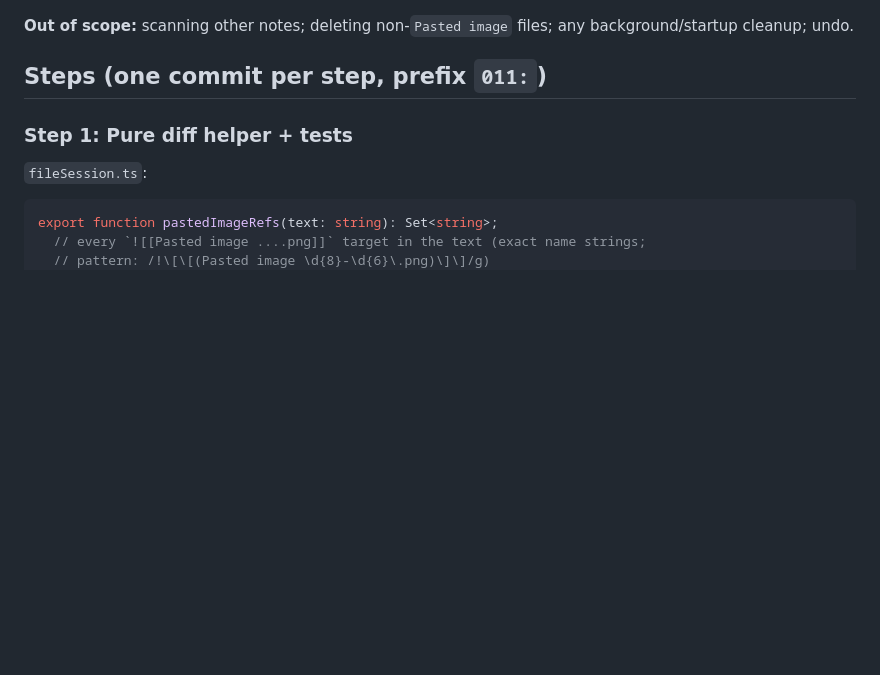
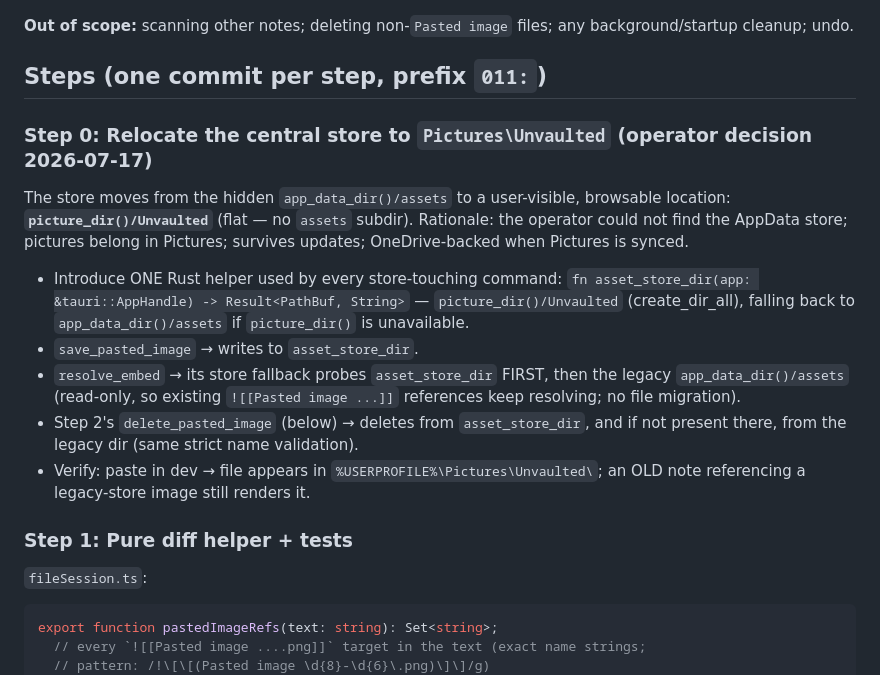
Before and after one commit to rifkiadam-stack/unvaulted, a Markdown page: plans/011-orphan-asset-cleanup.md, the part around the change. GitHub-like rendering; blank space fills up the shorter version.

Commit message:
011: Step 0 - relocate asset store to Pictures/Unvaulted (operator decision)

```diff
--- a/plans/011-orphan-asset-cleanup.md
+++ b/plans/011-orphan-asset-cleanup.md
@@ -47,6 +47,26 @@ styling (it should — reuse the plan-004 modal pattern with Yes/No).
 any background/startup cleanup; undo.
 
 ## Steps (one commit per step, prefix `011:`)
+
+### Step 0: Relocate the central store to `Pictures\Unvaulted` (operator decision 2026-07-17)
+
+The store moves from the hidden `app_data_dir()/assets` to a user-visible,
+browsable location: **`picture_dir()/Unvaulted`** (flat — no `assets` subdir).
+Rationale: the operator could not find the AppData store; pictures belong in
+Pictures; survives updates; OneDrive-backed when Pictures is synced.
+
+- Introduce ONE Rust helper used by every store-touching command:
+  `fn asset_store_dir(app: &tauri::AppHandle) -> Result<PathBuf, String>` —
+  `picture_dir()/Unvaulted` (create_dir_all), falling back to
+  `app_data_dir()/assets` if `picture_dir()` is unavailable.
+- `save_pasted_image` → writes to `asset_store_dir`.
+- `resolve_embed` → its store fallback probes `asset_store_dir` FIRST, then the
+  legacy `app_data_dir()/assets` (read-only, so existing `![[Pasted image ...]]`
+  references keep resolving; no file migration).
+- Step 2's `delete_pasted_image` (below) → deletes from `asset_store_dir`,
+  and if not present there, from the legacy dir (same strict name validation).
+- Verify: paste in dev → file appears in `%USERPROFILE%\Pictures\Unvaulted\`;
+  an OLD note referencing a legacy-store image still renders it.
 
 ### Step 1: Pure diff helper + tests
 
```
Also changed, not shown: plans/README.md (+1 -1 lines).
